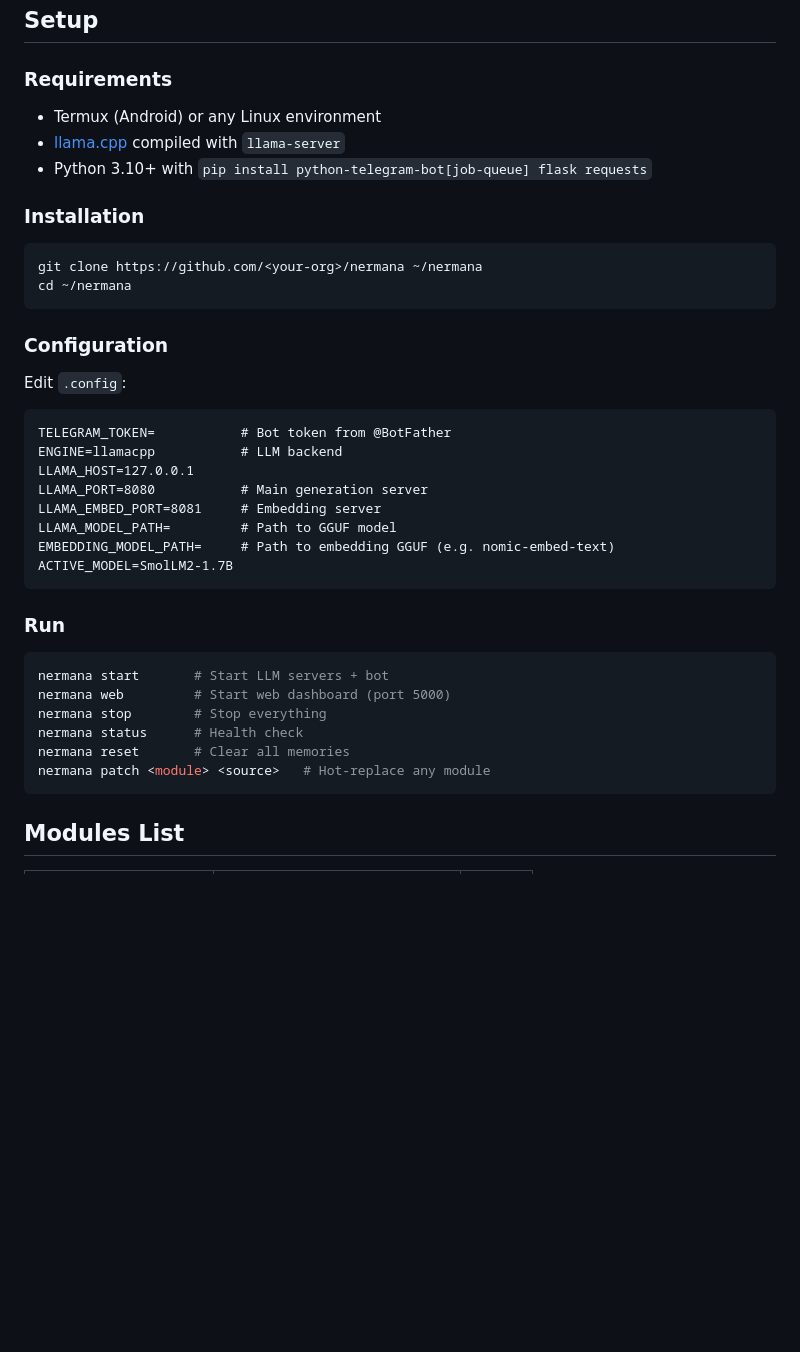
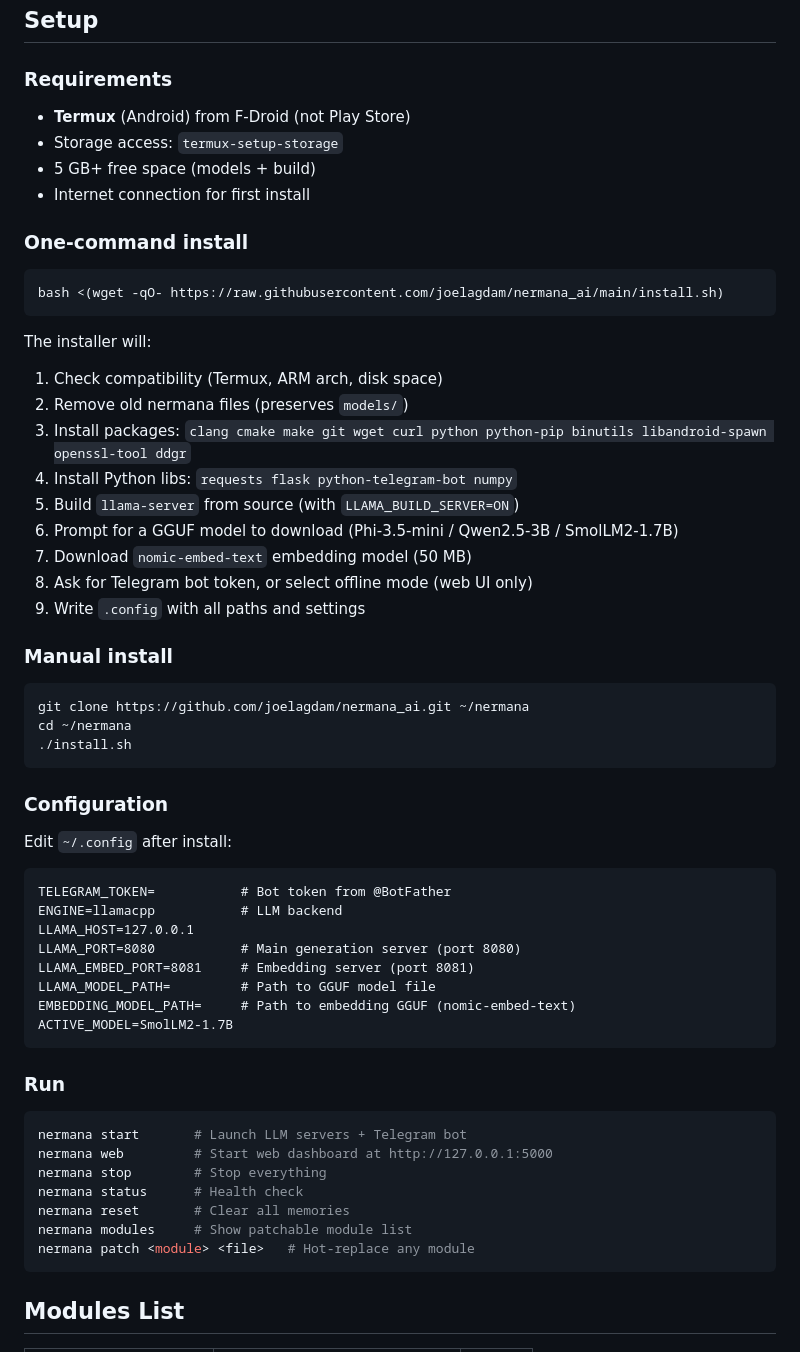
Before and after one commit to joelagdam/nermana_ai, a Markdown page: README.md, the part around the change. Rendered like a GitHub page; blank space fills up the shorter version.

Commit message:
update README with install.sh setup instructions

````diff
--- a/README.md
+++ b/README.md
@@ -66,37 +66,56 @@ Telegram ──→ nermana_bot.py ──→ nermana_primer.py (build context)
 ## Setup
 
 ### Requirements
-- Termux (Android) or any Linux environment
-- [llama.cpp](https://github.com/ggerganov/llama.cpp) compiled with `llama-server`
-- Python 3.10+ with `pip install python-telegram-bot[job-queue] flask requests`
+- **Termux** (Android) from F-Droid (not Play Store)
+- Storage access: `termux-setup-storage`
+- 5 GB+ free space (models + build)
+- Internet connection for first install
 
-### Installation
+### One-command install
 ```bash
-git clone https://github.com/<your-org>/nermana ~/nermana
+bash <(wget -qO- https://raw.githubusercontent.com/joelagdam/nermana_ai/main/install.sh)
+```
+
+The installer will:
+1. Check compatibility (Termux, ARM arch, disk space)
+2. Remove old nermana files (preserves `models/`)
+3. Install packages: `clang cmake make git wget curl python python-pip binutils libandroid-spawn openssl-tool ddgr`
+4. Install Python libs: `requests flask python-telegram-bot numpy`
+5. Build `llama-server` from source (with `LLAMA_BUILD_SERVER=ON`)
+6. Prompt for a GGUF model to download (Phi-3.5-mini / Qwen2.5-3B / SmolLM2-1.7B)
+7. Download `nomic-embed-text` embedding model (50 MB)
+8. Ask for Telegram bot token, or select offline mode (web UI only)
+9. Write `.config` with all paths and settings
+
+### Manual install
+```bash
+git clone https://github.com/joelagdam/nermana_ai.git ~/nermana
 cd ~/nermana
+./install.sh
 ```
 
 ### Configuration
-Edit `.config`:
+Edit `~/.config` after install:
 ```
 TELEGRAM_TOKEN=           # Bot token from @BotFather
 ENGINE=llamacpp           # LLM backend
 LLAMA_HOST=127.0.0.1
-LLAMA_PORT=8080           # Main generation server
-LLAMA_EMBED_PORT=8081     # Embedding server
-LLAMA_MODEL_PATH=         # Path to GGUF model
-EMBEDDING_MODEL_PATH=     # Path to embedding GGUF (e.g. nomic-embed-text)
+LLAMA_PORT=8080           # Main generation server (port 8080)
+LLAMA_EMBED_PORT=8081     # Embedding server (port 8081)
+LLAMA_MODEL_PATH=         # Path to GGUF model file
+EMBEDDING_MODEL_PATH=     # Path to embedding GGUF (nomic-embed-text)
 ACTIVE_MODEL=SmolLM2-1.7B
 ```
 
 ### Run
 ```bash
-nermana start       # Start LLM servers + bot
-nermana web         # Start web dashboard (port 5000)
+nermana start       # Launch LLM servers + Telegram bot
+nermana web         # Start web dashboard at http://127.0.0.1:5000
 nermana stop        # Stop everything
 nermana status      # Health check
 nermana reset       # Clear all memories
-nermana patch <module> <source>   # Hot-replace any module
+nermana modules     # Show patchable module list
+nermana patch <module> <file>   # Hot-replace any module
 ```
 
 ## Modules List
````
